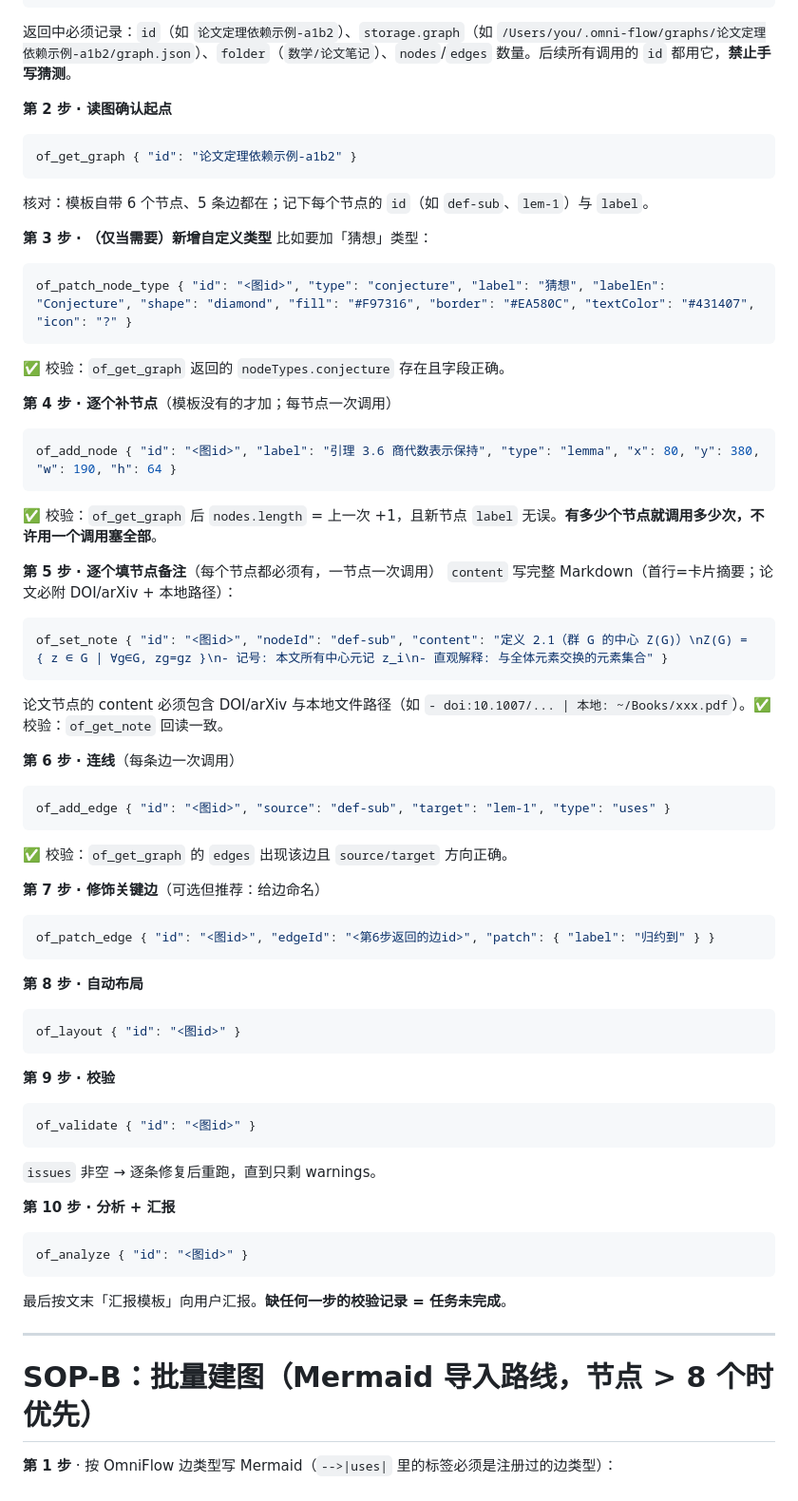
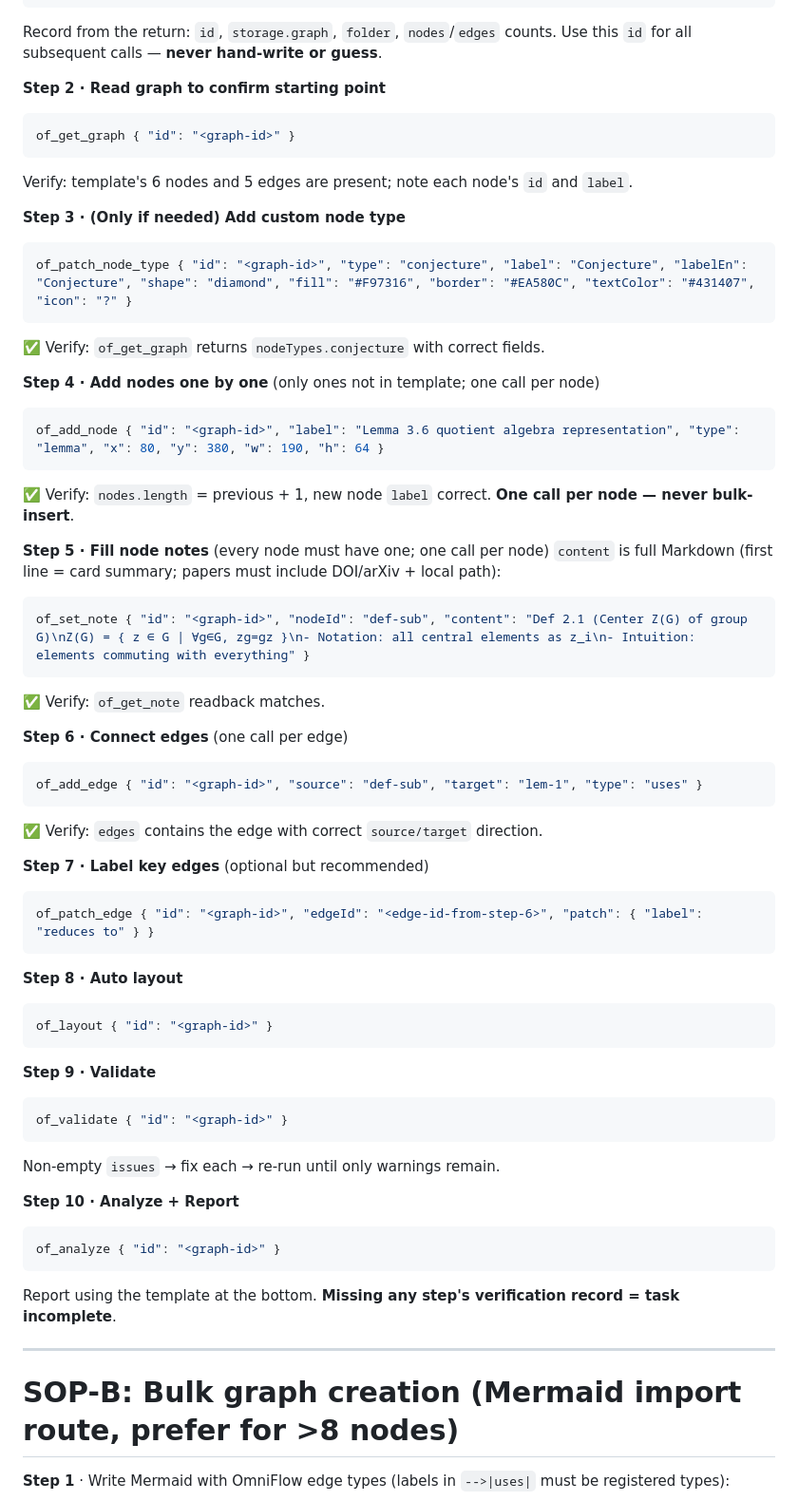
Before and after one commit to kanghelyu/omni-flow, a Markdown page: skills/omni-flow/SKILL.md, the part around one of its changes. Shown at 95% size. GitHub-like rendering.

Commit message:
sync: align with local (audit repair)

````diff
--- a/skills/omni-flow/SKILL.md
+++ b/skills/omni-flow/SKILL.md
@@ -51,76 +60,65 @@ of_create_graph {
 }
 ```
 
-返回中必须记录：`id`（如 `论文定理依赖示例-a1b2`）、`storage.graph`（如 `/Users/you/.omni-flow/graphs/论文定理依赖示例-a1b2/graph.json`）、`folder`（`数学/论文笔记`）、`nodes`/`edges` 数量。后续所有调用的 `id` 都用它，**禁止手写猜测**。
+Record from the return: `id`, `storage.graph`, `folder`, `nodes`/`edges` counts. Use this `id` for all subsequent calls — **never hand-write or guess**.
 
-**第 2 步 · 读图确认起点**
+**Step 2 · Read graph to confirm starting point**
 ```json
-of_get_graph { "id": "论文定理依赖示例-a1b2" }
+of_get_graph { "id": "<graph-id>" }
 ```
-核对：模板自带 6 个节点、5 条边都在；记下每个节点的 `id`（如 `def-sub`、`lem-1`）与 `label`。
+Verify: template's 6 nodes and 5 edges are present; note each node's `id` and `label`.
 
-**第 3 步 · （仅当需要）新增自定义类型**
-比如要加「猜想」类型：
+**Step 3 · (Only if needed) Add custom node type**
+```json
+of_patch_node_type { "id": "<graph-id>", "type": "conjecture", "label": "Conjecture", "labelEn": "Conjecture", "shape": "diamond", "fill": "#F97316", "border": "#EA580C", "textColor": "#431407", "icon": "?" }
+```
+✅ Verify: `of_get_graph` returns `nodeTypes.conjecture` with correct fields.
 
+**Step 4 · Add nodes one by one** (only ones not in template; one call per node)
 ```json
-of_patch_node_type { "id": "<图id>", "type": "conjecture", "label": "猜想", "labelEn": "Conjecture", "shape": "diamond", "fill": "#F97316", "border": "#EA580C", "textColor": "#431407", "icon": "?" }
+of_add_node { "id": "<graph-id>", "label": "Lemma 3.6 quotient algebra representation", "type": "lemma", "x": 80, "y": 380, "w": 190, "h": 64 }
+```
+✅ Verify: `nodes.length` = previous + 1, new node `label` correct. **One call per node — never bulk-insert**.
+
+**Step 5 · Fill node notes** (every node must have one; one call per node)
+`content` is full Markdown (first line = card summary; papers must include DOI/arXiv + local path):
+```json
+of_set_note { "id": "<graph-id>", "nodeId": "def-sub", "content": "Def 2.1 (Center Z(G) of group G)\nZ(G) = { z ∈ G | ∀g∈G, zg=gz }\n- Notation: all central elements as z_i\n- Intuition: elements commuting with everything" }
+```
+✅ Verify: `of_get_note` readback matches.
+
+**Step 6 · Connect edges** (one call per edge)
+```json
+of_add_edge { "id": "<graph-id>", "source": "def-sub", "target": "lem-1", "type": "uses" }
+```
+✅ Verify: `edges` contains the edge with correct `source/target` direction.
+
+**Step 7 · Label key edges** (optional but recommended)
+```json
+of_patch_edge { "id": "<graph-id>", "edgeId": "<edge-id-from-step-6>", "patch": { "label": "reduces to" } }
 ```
 
-✅ 校验：`of_get_graph` 返回的 `nodeTypes.conjecture` 存在且字段正确。
-
-**第 4 步 · 逐个补节点**（模板没有的才加；每节点一次调用）
-
+**Step 8 · Auto layout**
 ```json
-of_add_node { "id": "<图id>", "label": "引理 3.6 商代数表示保持", "type": "lemma", "x": 80, "y": 380, "w": 190, "h": 64 }
+of_layout { "id": "<graph-id>" }
 ```
 
-✅ 校验：`of_get_graph` 后 `nodes.length` = 上一次 +1，且新节点 `label` 无误。**有多少个节点就调用多少次，不许用一个调用塞全部**。
+**Step 9 · Validate**
+```json
+of_validate { "id": "<graph-id>" }
+```
+Non-empty `issues` → fix each → re-run until only warnings remain.
 
-**第 5 步 · 逐个填节点备注**（每个节点都必须有，一节点一次调用）
-`content` 写完整 Markdown（首行=卡片摘要；论文必附 DOI/arXiv + 本地路径）：
-
+**Step 10 · Analyze + Report**
 ```json
-of_set_note { "id": "<图id>", "nodeId": "def-sub", "content": "定义 2.1（群 G 的中心 Z(G)）\nZ(G) = { z ∈ G | ∀g∈G, zg=gz }\n- 记号: 本文所有中心元记 z_i\n- 直观解释: 与全体元素交换的元素集合" }
+of_analyze { "id": "<graph-id>" }
 ```
-
-论文节点的 content 必须包含 DOI/arXiv 与本地文件路径（如 `- doi:10.1007/... | 本地: ~/Books/xxx.pdf`）。✅ 校验：`of_get_note` 回读一致。
-
-**第 6 步 · 连线**（每条边一次调用）
-
-```json
-of_add_edge { "id": "<图id>", "source": "def-sub", "target": "lem-1", "type": "uses" }
-```
-
-✅ 校验：`of_get_graph` 的 `edges` 出现该边且 `source/target` 方向正确。
-
-**第 7 步 · 修饰关键边**（可选但推荐：给边命名）
-
-```json
-of_patch_edge { "id": "<图id>", "edgeId": "<第6步返回的边id>", "patch": { "label": "归约到" } }
-```
-
-**第 8 步 · 自动布局**
-```json
-of_layout { "id": "<图id>" }
-```
-
-**第 9 步 · 校验**
-```json
-of_validate { "id": "<图id>" }
-```
-`issues` 非空 → 逐条修复后重跑，直到只剩 warnings。
-
-**第 10 步 · 分析 + 汇报**
-```json
-of_analyze { "id": "<图id>" }
-```
-最后按文末「汇报模板」向用户汇报。**缺任何一步的校验记录 = 任务未完成**。
+Report using the template at the bottom. **Missing any step's verification record = task incomplete**.
 
 ---
 
-# SOP-B：批量建图（Mermaid 导入路线，节点 > 8 个时优先）
+# SOP-B: Bulk graph creation (Mermaid import route, prefer for >8 nodes)
 
-**第 1 步** · 按 OmniFlow 边类型写 Mermaid（`-->|uses|` 里的标签必须是注册过的边类型）：
-
+**Step 1** · Write Mermaid with OmniFlow edge types (labels in `-->|uses|` must be registered types):
 ```mermaid
 flowchart TD
````
Also changed, not shown: other parts of skills/omni-flow/SKILL.md (+172 -191 lines).
